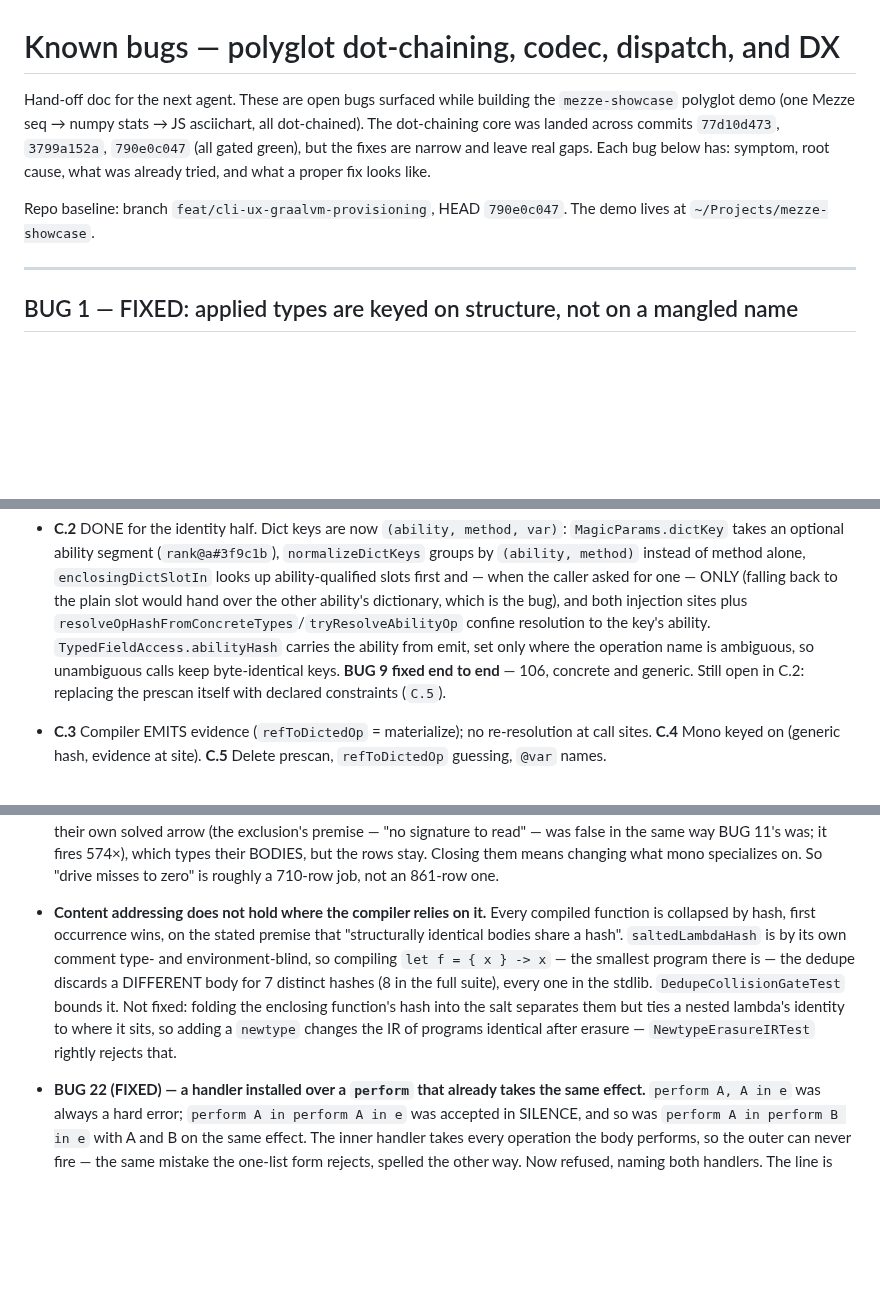
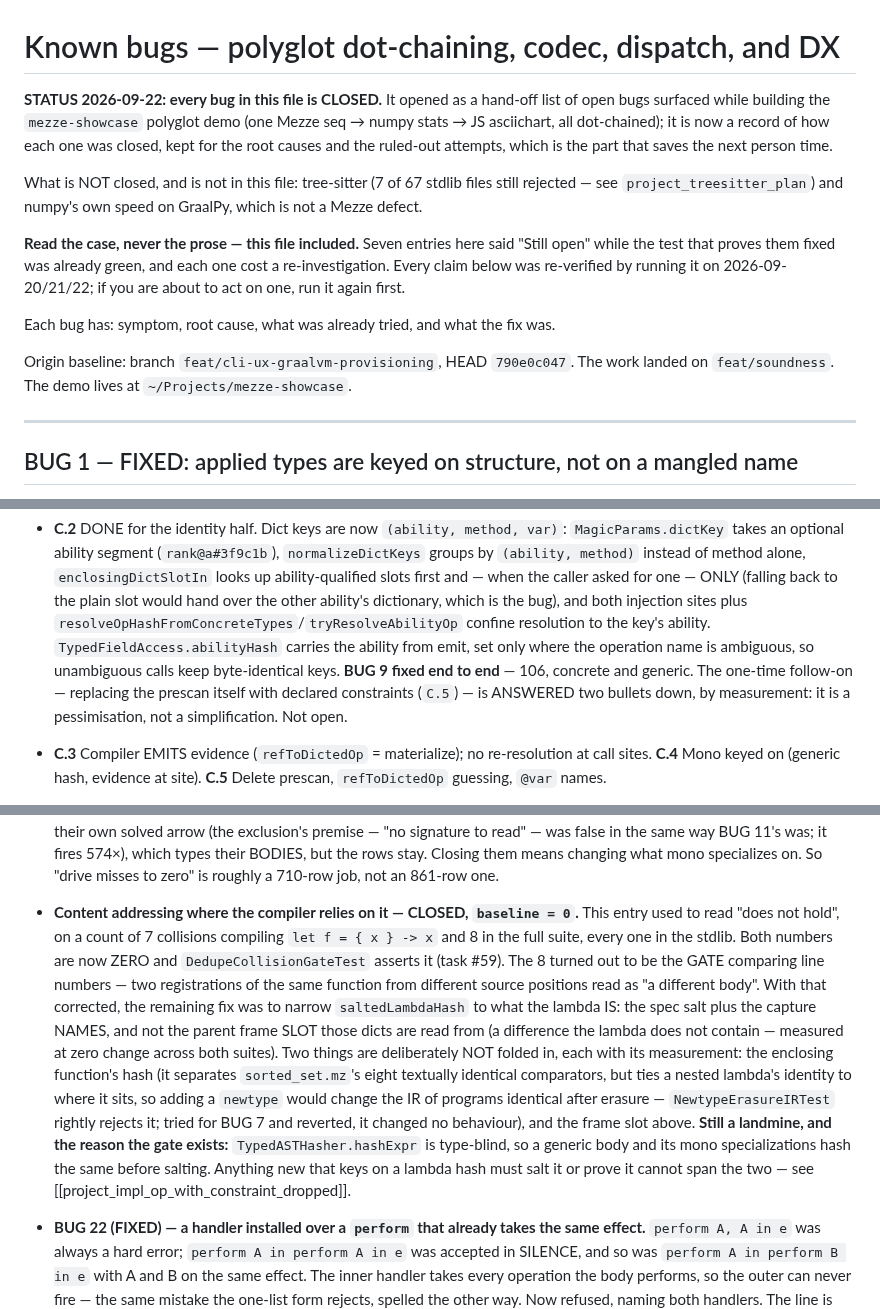
Before and after one commit to mezze-lang/mezze, a Markdown page: planned_features/known-bugs.md, 3 parts joined by grey strips. GitHub-like rendering; blank space fills up the shorter version.

Commit message:
docs(known-bugs): three more stale "open" claims corrected; header states the real state
- The C.2 "Still open: replace the prescan" line is answered two bullets down
  by its own measurement (C.5: a pessimisation, not a simplification).
- "Content addressing does not hold" quoted 7/8 collisions. Both are ZERO;
  DedupeCollisionGateTest has baseline = 0 (task #59). Rewritten to record how
  it closed (the 8 were the gate comparing line numbers; the salt narrowed to
  what the lambda IS) and to keep the two deliberate non-foldings with their
  measurements, plus the type-blind hashExpr landmine the gate exists for.
- The header called the file a list of open bugs. Every bug in it is closed;
  what remains is tree-sitter and numpy-on-GraalPy, neither in this file. It now
  says so, and says to run the case rather than believe the prose — seven
  entries claimed "Still open" with the proving test already green.

Co-Authored-By: Claude Opus 5 (1M context) <noreply@anthropic.com>
Claude-Session: https://claude.ai/code/session_01JGsH5AHZujxBwWJyC2Q7bf

```diff
--- a/planned_features/known-bugs.md
+++ b/planned_features/known-bugs.md
@@ -1,14 +1,24 @@
 # Known bugs — polyglot dot-chaining, codec, dispatch, and DX
 
-Hand-off doc for the next agent. These are open bugs surfaced while building the
-`mezze-showcase` polyglot demo (one Mezze seq → numpy stats → JS asciichart, all
-dot-chained). The dot-chaining core was landed across commits `77d10d473`,
-`3799a152a`, `790e0c047` (all gated green), but the fixes are narrow and leave
-real gaps. Each bug below has: symptom, root cause, what was already tried, and
-what a proper fix looks like.
-
-Repo baseline: branch `feat/cli-ux-graalvm-provisioning`, HEAD `790e0c047`.
-The demo lives at `~/Projects/mezze-showcase`.
+**STATUS 2026-09-22: every bug in this file is CLOSED.** It opened as a hand-off
+list of open bugs surfaced while building the `mezze-showcase` polyglot demo (one
+Mezze seq → numpy stats → JS asciichart, all dot-chained); it is now a record of
+how each one was closed, kept for the root causes and the ruled-out attempts,
+which is the part that saves the next person time.
+
+What is NOT closed, and is not in this file: tree-sitter (7 of 67 stdlib files
+still rejected — see `project_treesitter_plan`) and numpy's own speed on GraalPy,
+which is not a Mezze defect.
+
+**Read the case, never the prose — this file included.** Seven entries here said
+"Still open" while the test that proves them fixed was already green, and each
+one cost a re-investigation. Every claim below was re-verified by running it on
+2026-09-20/21/22; if you are about to act on one, run it again first.
+
+Each bug has: symptom, root cause, what was already tried, and what the fix was.
+
+Origin baseline: branch `feat/cli-ux-graalvm-provisioning`, HEAD `790e0c047`.
+The work landed on `feat/soundness`. The demo lives at `~/Projects/mezze-showcase`.
 
 ---
 
@@ -1941,8 +1951,9 @@ Track 2 — elaborate once (~7–9 weeks, each phase mergeable behind a flag)
   key's ability. `TypedFieldAccess.abilityHash` carries the ability from emit,
   set only where the operation name is ambiguous, so unambiguous calls keep
   byte-identical keys. **BUG 9 fixed end to end** — 106, concrete and generic.
-  Still open in C.2: replacing the prescan itself with declared constraints
-  (`C.5`).
+  The one-time follow-on — replacing the prescan itself with declared
+  constraints (`C.5`) — is ANSWERED two bullets down, by measurement: it is a
+  pessimisation, not a simplification. Not open.
 - **C.3** Compiler EMITS evidence (`refToDictedOp` = materialize); no
   re-resolution at call sites. **C.4** Mono keyed on (generic hash, evidence at
   site). **C.5** Delete prescan, `refToDictedOp` guessing, `@var` names.
@@ -2062,16 +2073,26 @@ Track 2 — elaborate once (~7–9 weeks, each phase mergeable behind a flag)
   the same way BUG 11's was; it fires 574×), which types their BODIES, but the
   rows stay. Closing them means changing what mono specializes on. So "drive
   misses to zero" is roughly a 710-row job, not an 861-row one.
-- **Content addressing does not hold where the compiler relies on it.** Every
-  compiled function is collapsed by hash, first occurrence wins, on the stated
-  premise that "structurally identical bodies share a hash". `saltedLambdaHash` is
-  by its own comment type- and environment-blind, so compiling
-  `let f = { x } -> x` — the smallest program there is — the dedupe discards a
-  DIFFERENT body for 7 distinct hashes (8 in the full suite), every one in the
-  stdlib. `DedupeCollisionGateTest` bounds it. Not fixed: folding the enclosing
-  function's hash into the salt separates them but ties a nested lambda's identity
-  to where it sits, so adding a `newtype` changes the IR of programs identical
-  after erasure — `NewtypeErasureIRTest` rightly rejects that.
+- **Content addressing where the compiler relies on it — CLOSED, `baseline = 0`.**
+  This entry used to read "does not hold", on a count of 7 collisions compiling
+  `let f = { x } -> x` and 8 in the full suite, every one in the stdlib. Both
+  numbers are now ZERO and `DedupeCollisionGateTest` asserts it (task #59).
+  The 8 turned out to be the GATE comparing line numbers — two registrations of
+  the same function from different source positions read as "a different body".
+  With that corrected, the remaining fix was to narrow `saltedLambdaHash` to what
+  the lambda IS: the spec salt plus the capture NAMES, and not the parent frame
+  SLOT those dicts are read from (a difference the lambda does not contain —
+  measured at zero change across both suites).
+  Two things are deliberately NOT folded in, each with its measurement:
+  the enclosing function's hash (it separates `sorted_set.mz`'s eight textually
+  identical comparators, but ties a nested lambda's identity to where it sits, so
+  adding a `newtype` would change the IR of programs identical after erasure —
+  `NewtypeErasureIRTest` rightly rejects it; tried for BUG 7 and reverted, it
+  changed no behaviour), and the frame slot above.
+  **Still a landmine, and the reason the gate exists:** `TypedASTHasher.hashExpr`
+  is type-blind, so a generic body and its mono specializations hash the same
+  before salting. Anything new that keys on a lambda hash must salt it or prove
+  it cannot span the two — see [[project_impl_op_with_constraint_dropped]].
 
 - **BUG 22 (FIXED) — a handler installed over a `perform` that already takes the
   same effect.** `perform A, A in e` was always a hard error; `perform A in
```
